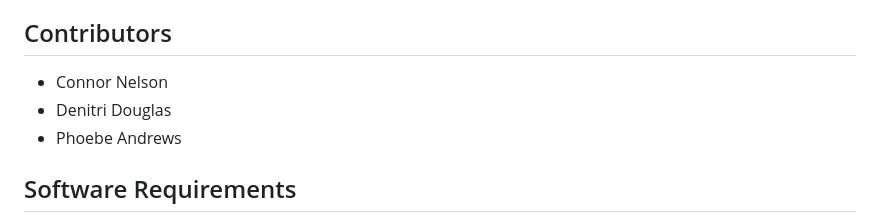
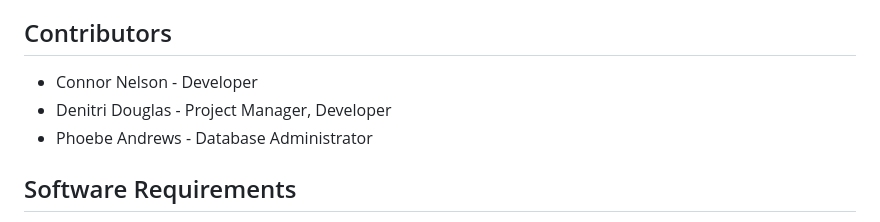
Before and after one commit to DSDouglas/Integrated-Library-System, a Markdown page: README.md, the part around the change. Rendered like a GitHub page.

```diff
--- a/README.md
+++ b/README.md
@@ -26,9 +26,9 @@ The Library Management System is a Python-based project designed to handle vario
 
 
 ## Contributors
-- Connor Nelson
-- Denitri Douglas
-- Phoebe Andrews
+- Connor Nelson - Developer
+- Denitri Douglas - Project Manager, Developer
+- Phoebe Andrews - Database Administrator
 
 
 ## Software Requirements
```
